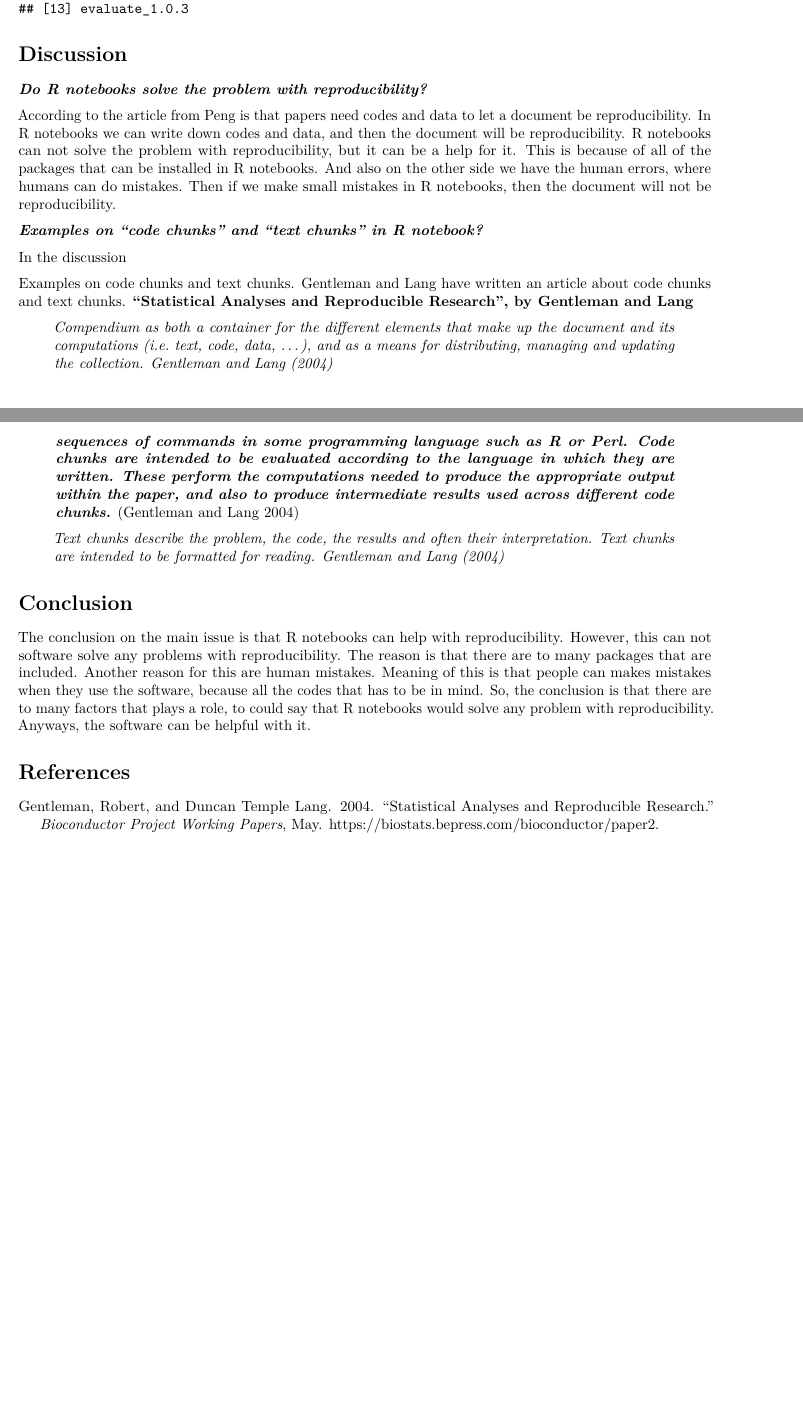
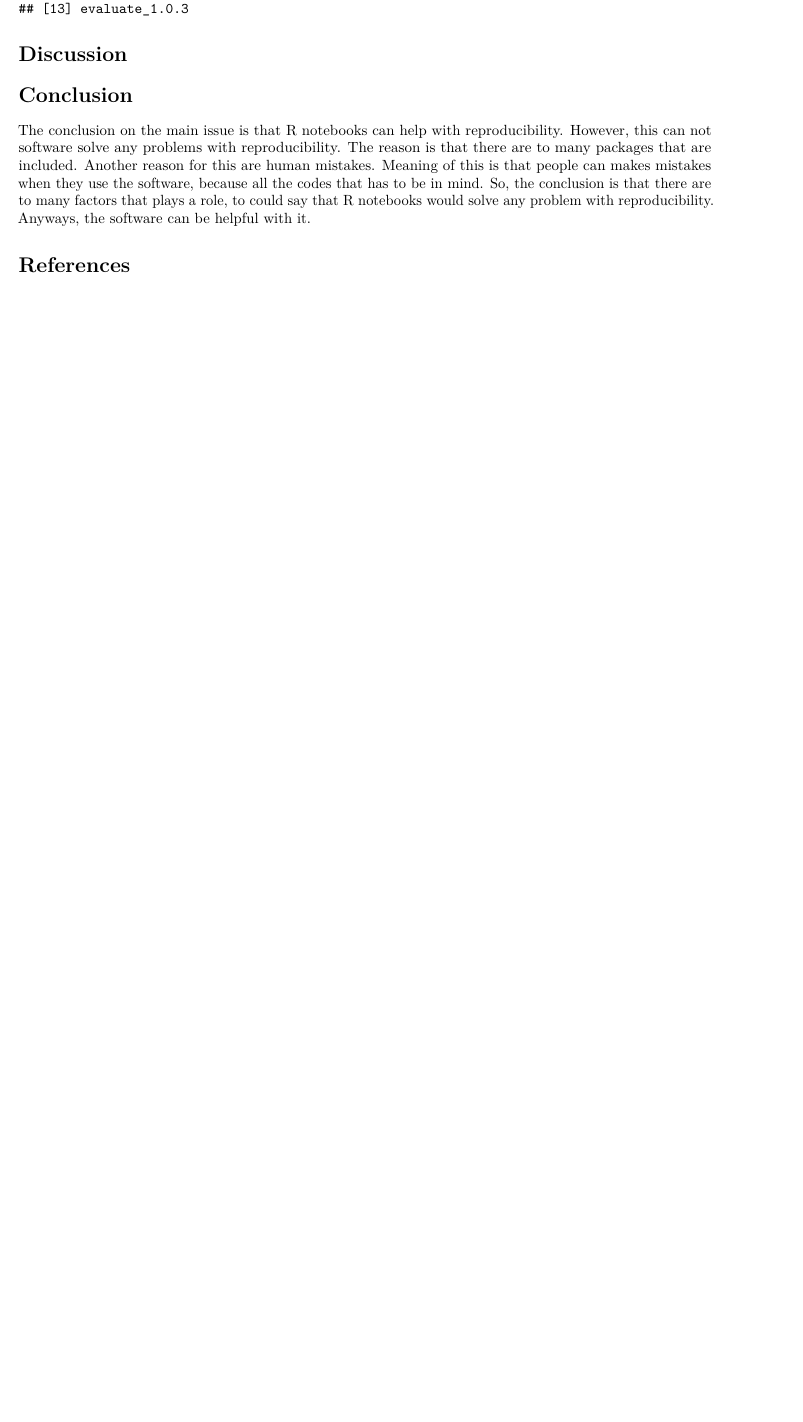
Before and after one commit to kmaake/Assignment-1-kmaake, an R Markdown document (Assignment1.Rmd): two parts of pages 2 and 3 of 3 before the commit and part of page 2 of 2 after it, the two joined at a grey line, cut so that both start at the same text, the shorter picture padded with empty space. Rendered offline with R 4.5, knitr and Pandoc, then LaTeX, with nearby package versions.

Commit message:
Small changes

````diff
--- a/Assignment1.Rmd
+++ b/Assignment1.Rmd
@@ -41,27 +41,70 @@ The article shines light on the fact that long-standing archives of economics do
 
 Additionally, the article shows that editors will defend published work even if it is not replicable with the argument of the papers being published before the requirements for data availability. This only showcases the importance of stricter data+code requirements.
 
+
+
+
+
+
+
+
+
+
+
 ```{r A Code Chunk}
 sessionInfo(package=NULL)
 ```
 
 # Discussion
 
-***Do R notebooks solve the problem with reproducibility?***
 
-According to the article from Peng is that papers need codes and data to let a document be reproducibility. In R notebooks we can write down codes and data, and then the document will be reproducibility. R notebooks can not solve the problem with reproducibility, but it can be a help for it. This is because of all of the packages that can be installed in R notebooks. And also on the other side we have the human errors, where humans can do mistakes. Then if we make small mistakes in R notebooks, then the document will not be reproducibility.
 
-***Examples on "code chunks" and "text chunks" in R notebook?***
 
-In the discussion
 
-Examples on code chunks and text chunks. Gentleman and Lang have written an article about code chunks and text chunks. **"Statistical Analyses and Reproducible Research", by Gentleman and Lang**
 
-> *Compendium as both a container for the different elements that make up the document and its computations (i.e. text, code, data, ...), and as a means for distributing, managing and updating the collection. @gentleman2004*
 
-> ***sequences of commands in some programming language such as R or Perl. Code chunks are intended to be evaluated according to the language in which they are written. These perform the computations needed to produce the appropriate output within the paper, and also to produce intermediate results used across different code chunks.*** [@gentleman2004]
 
-> *Text chunks describe the problem, the code, the results and often their interpretation. Text chunks are intended to be formatted for reading. @gentleman2004*
+
+
+
+
+
+
+
+
+
+
+
+
+
+
+
+
+
+
+
+
+
+
+
+
+
+
+
+
+
+
+
+
+
+
+
+
+
+
+
+
+
 
 # Conclusion
 
````
